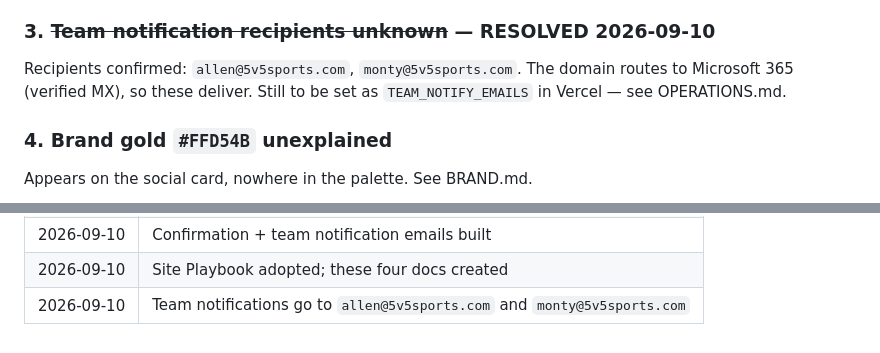
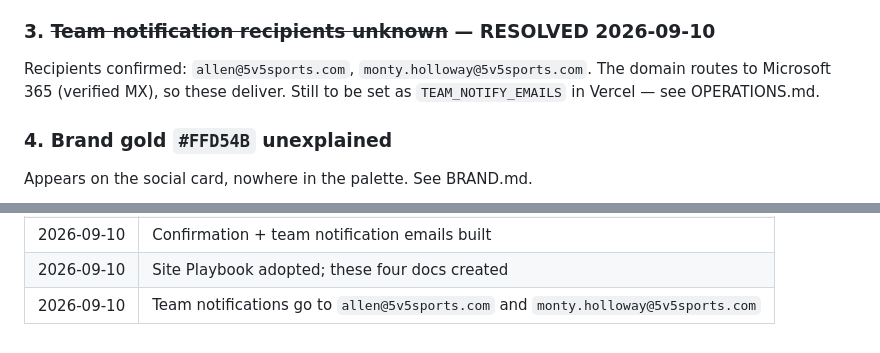
Before and after one commit to teamplayr-us/iflag-web, a Markdown page: agents/SUPPORT.md, 2 parts joined by grey strips. Rendered like a GitHub page.

Commit message:
Correct Monty's notification address
monty.holloway@5v5sports.com, not monty@. Same domain, so the Microsoft
365 MX check still holds.

Co-Authored-By: Claude Opus 5 <noreply@anthropic.com>
Claude-Session: https://claude.ai/code/session_01YYViDHQ4rQ6xcTpNL4oBZx

```diff
--- a/agents/SUPPORT.md
+++ b/agents/SUPPORT.md
@@ -32,7 +32,7 @@ Raised 2026-09-04, unresolved.
 
 ### 3. ~~Team notification recipients unknown~~ — RESOLVED 2026-09-10
 
-Recipients confirmed: `allen@5v5sports.com`, `monty@5v5sports.com`. The domain
+Recipients confirmed: `allen@5v5sports.com`, `monty.holloway@5v5sports.com`. The domain
 routes to Microsoft 365 (verified MX), so these deliver. Still to be set as
 `TEAM_NOTIFY_EMAILS` in Vercel — see OPERATIONS.md.
 
@@ -103,4 +103,4 @@ Appears on the social card, nowhere in the palette. See BRAND.md.
 | 2026-09-08 | MailerSend verified on `iflagyouth.com` (account under review) |
 | 2026-09-10 | Confirmation + team notification emails built |
 | 2026-09-10 | Site Playbook adopted; these four docs created |
-| 2026-09-10 | Team notifications go to `allen@5v5sports.com` and `monty@5v5sports.com` |
+| 2026-09-10 | Team notifications go to `allen@5v5sports.com` and `monty.holloway@5v5sports.com` |
```
Also changed, not shown: OPERATIONS.md (+1 -1 lines).
